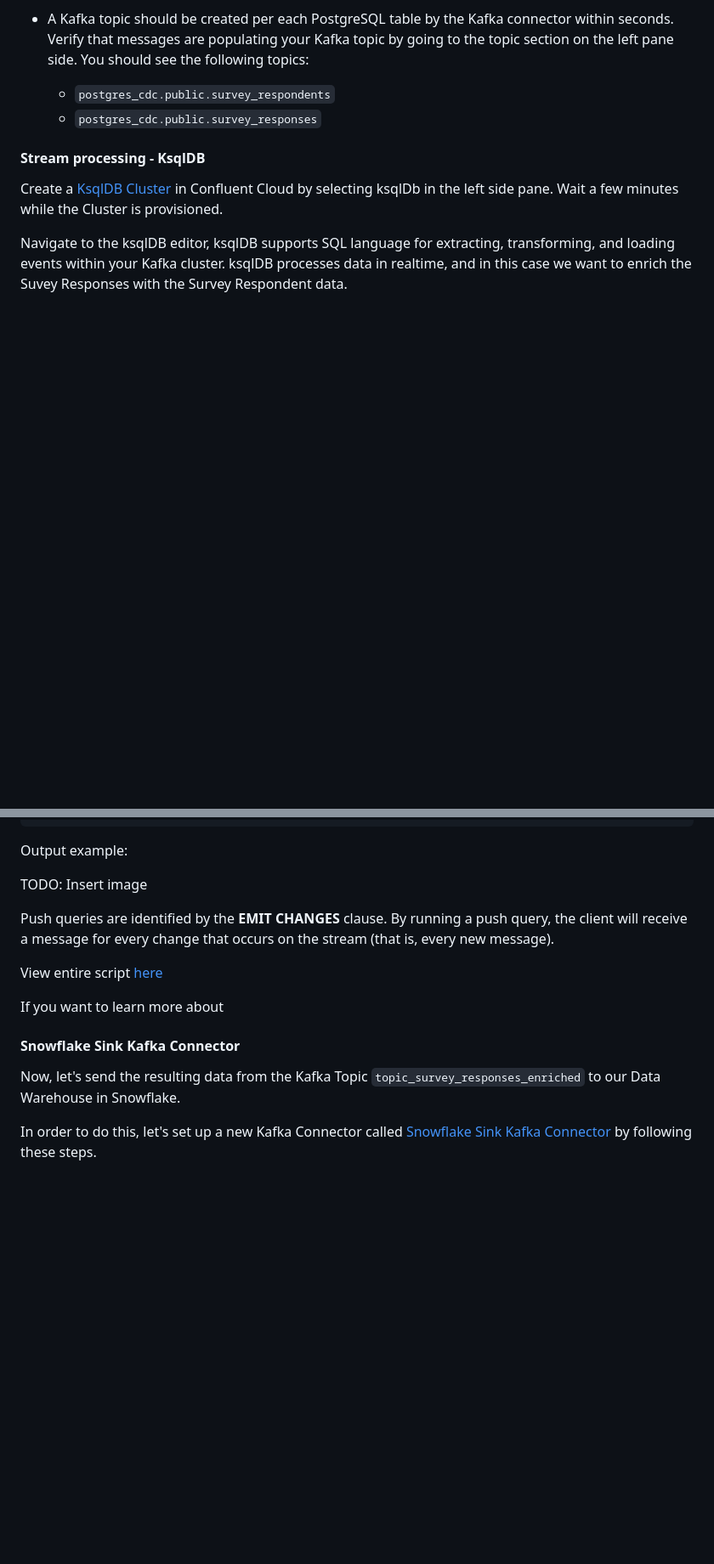
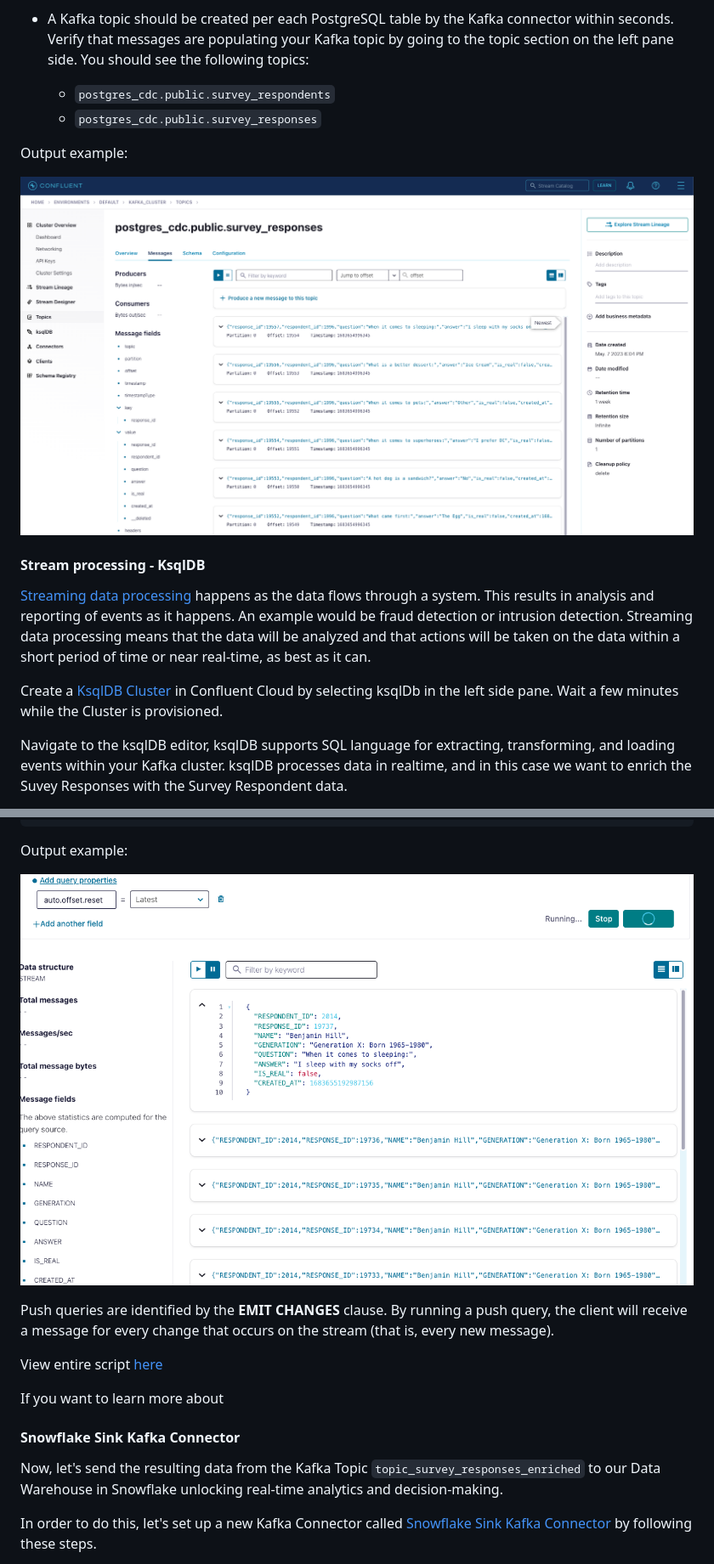
Before and after one commit to douglasag17/real-time-data-to-snowflake, a Markdown page: README.md, 2 parts joined by grey strips. Shown: that part at 85% size. GitHub-like rendering; pictures changed too: images/ksql_output.png (added), images/topic_postgres.png (added); blank space fills up the shorter version.

```diff
--- a/README.md
+++ b/README.md
@@ -172,7 +186,13 @@ Let's set up the connector by following these steps:
   - `postgres_cdc.public.survey_respondents`
   - `postgres_cdc.public.survey_responses`
 
+Output example:
+
+![messages topic](/images/topic_postgres.png)
+
 #### Stream processing - KsqlDB
+[Streaming data processing](https://www.confluent.io/learn/batch-vs-real-time-data-processing/#:~:text=weekly%20or%20monthly.-,Streaming%20data%20processing,-happens%20as%20the) happens as the data flows through a system. This results in analysis and reporting of events as it happens. An example would be fraud detection or intrusion detection. Streaming data processing means that the data will be analyzed and that actions will be taken on the data within a short period of time or near real-time, as best as it can.
+
 Create a [KsqlDB Cluster](https://docs.confluent.io/cloud/current/get-started/index.html#section-2-add-ksql-cloud-to-the-cluster:~:text=Confluent%20Cloud.-,Step%201,-%3A%20Create%20a%20ksqlDB) in Confluent Cloud by selecting ksqlDb in the left side pane. Wait a few minutes while the Cluster is provisioned.
 
 Navigate to the ksqlDB editor, ksqlDB supports SQL language for extracting, transforming, and loading events within your Kafka cluster. ksqlDB processes data in realtime, and in this case we want to enrich the Suvey Responses with the Survey Respondent data.
@@ -220,7 +240,7 @@ EMIT CHANGES;
 
 Output example:
 
-TODO: Insert image
+![ksql query](/images/ksql_output.png)
 
 Push queries are identified by the **EMIT CHANGES** clause. By running a push query, the client will receive a message for every change that occurs on the stream (that is, every new message).
 
@@ -228,7 +248,7 @@ View entire script [here](confluent/ksql.sql)
 
 If you want to learn more about
 #### Snowflake Sink Kafka Connector
-Now, let's send the resulting data from the Kafka Topic `topic_survey_responses_enriched` to our Data Warehouse in Snowflake.
+Now, let's send the resulting data from the Kafka Topic `topic_survey_responses_enriched` to our Data Warehouse in Snowflake unlocking real-time analytics and decision-making.
 
 In order to do this, let's set up a new Kafka Connector called [Snowflake Sink Kafka Connector](https://docs.snowflake.com/en/user-guide/kafka-connector-overview) by following these steps.
 - Open Confluent Cloud.
```
Also changed, not shown: other parts of README.md (+48 -32 lines).
